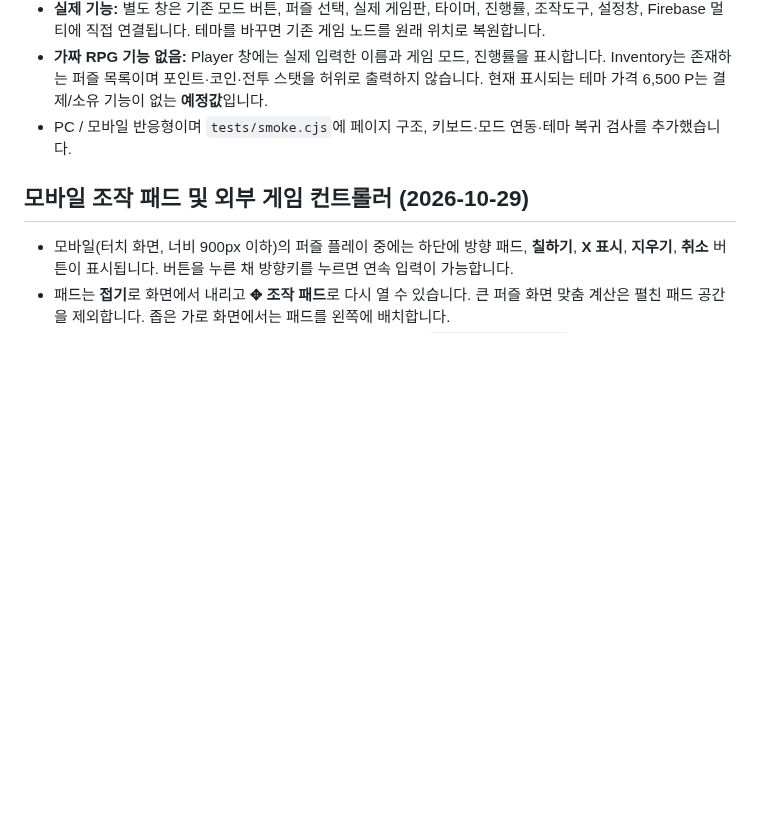
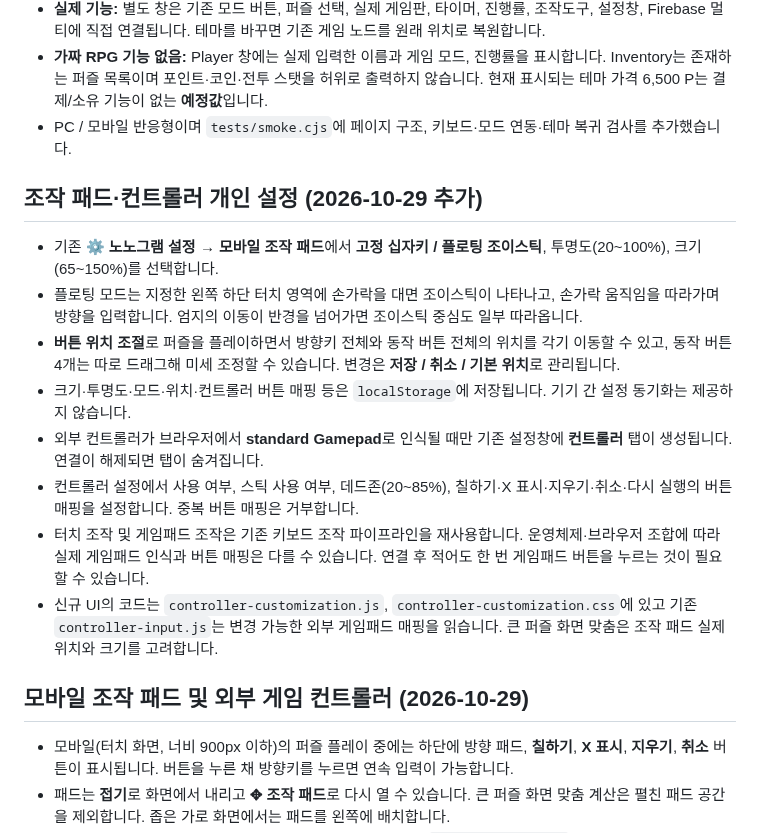
Before and after one commit to ishyun1227/nono-web, a Markdown page: README.md, the part around the change. Drawn GitHub-style; blank space fills up the shorter version.

Commit message:
Document floating joystick, editable controller layout and connected-only gamepad settings

```diff
--- a/README.md
+++ b/README.md
@@ -74,6 +74,17 @@ UI는 `index.html`, 사용자 설정은 `settings.js`, 공개 Firebase 웹 설
 - **가짜 RPG 기능 없음:** Player 창에는 실제 입력한 이름과 게임 모드, 진행률을 표시합니다. Inventory는 존재하는 퍼즐 목록이며 포인트·코인·전투 스탯을 허위로 출력하지 않습니다. 현재 표시되는 테마 가격 6,500 P는 결제/소유 기능이 없는 **예정값**입니다.
 - PC / 모바일 반응형이며 `tests/smoke.cjs`에 페이지 구조, 키보드·모드 연동·테마 복귀 검사를 추가했습니다.
 
+## 조작 패드·컨트롤러 개인 설정 (2026-10-29 추가)
+
+- 기존 **⚙ 노노그램 설정 → 모바일 조작 패드**에서 **고정 십자키 / 플로팅 조이스틱**, 투명도(20~100%), 크기(65~150%)를 선택합니다.
+- 플로팅 모드는 지정한 왼쪽 하단 터치 영역에 손가락을 대면 조이스틱이 나타나고, 손가락 움직임을 따라가며 방향을 입력합니다. 엄지의 이동이 반경을 넘어가면 조이스틱 중심도 일부 따라옵니다.
+- **버튼 위치 조절**로 퍼즐을 플레이하면서 방향키 전체와 동작 버튼 전체의 위치를 각기 이동할 수 있고, 동작 버튼 4개는 따로 드래그해 미세 조정할 수 있습니다. 변경은 **저장 / 취소 / 기본 위치**로 관리됩니다.
+- 크기·투명도·모드·위치·컨트롤러 버튼 매핑 등은 `localStorage`에 저장됩니다. 기기 간 설정 동기화는 제공하지 않습니다.
+- 외부 컨트롤러가 브라우저에서 **standard Gamepad**로 인식될 때만 기존 설정창에 **컨트롤러** 탭이 생성됩니다. 연결이 해제되면 탭이 숨겨집니다.
+- 컨트롤러 설정에서 사용 여부, 스틱 사용 여부, 데드존(20~85%), 칠하기·X 표시·지우기·취소·다시 실행의 버튼 매핑을 설정합니다. 중복 버튼 매핑은 거부합니다.
+- 터치 조작 및 게임패드 조작은 기존 키보드 조작 파이프라인을 재사용합니다. 운영체제·브라우저 조합에 따라 실제 게임패드 인식과 버튼 매핑은 다를 수 있습니다. 연결 후 적어도 한 번 게임패드 버튼을 누르는 것이 필요할 수 있습니다.
+- 신규 UI의 코드는 `controller-customization.js`, `controller-customization.css`에 있고 기존 `controller-input.js`는 변경 가능한 외부 게임패드 매핑을 읽습니다. 큰 퍼즐 화면 맞춤은 조작 패드 실제 위치와 크기를 고려합니다.
+
 ## 모바일 조작 패드 및 외부 게임 컨트롤러 (2026-10-29)
 
 - 모바일(터치 화면, 너비 900px 이하)의 퍼즐 플레이 중에는 하단에 방향 패드, **칠하기**, **X 표시**, **지우기**, **취소** 버튼이 표시됩니다. 버튼을 누른 채 방향키를 누르면 연속 입력이 가능합니다.
```
